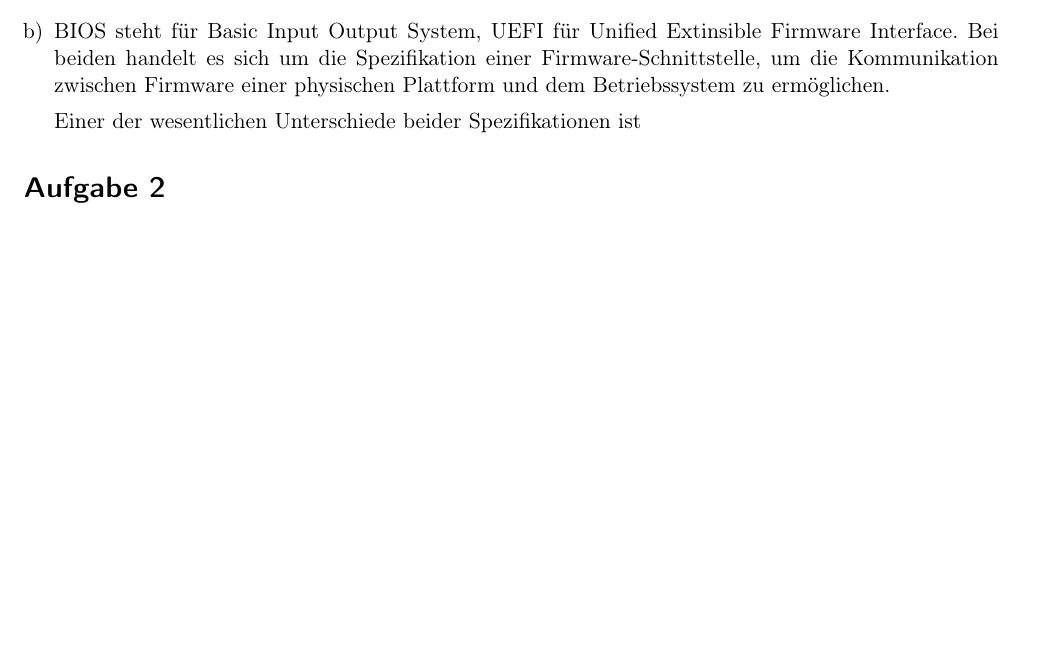
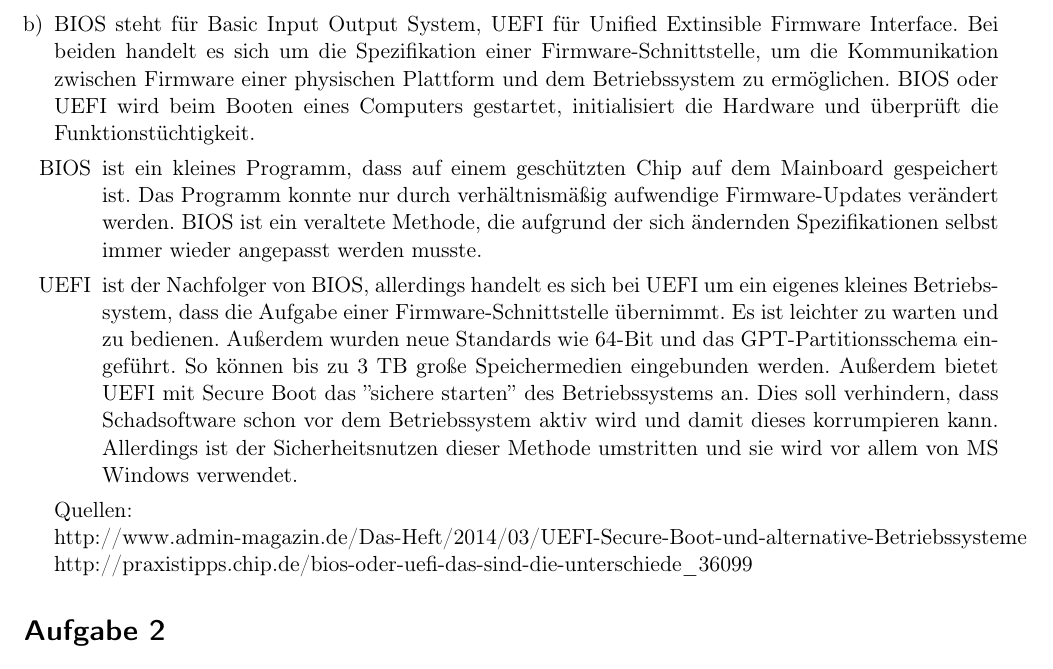
Before and after one commit to luisherrmann/SS17_BKS, a LaTeX problem sheet (uebung7/uebung7.tex): part of page 2 of 3, cut so that both start at the same text, the shorter picture padded with empty space. Compiled offline with pdfLaTeX.

Commit message:
U7: BIOS vs. UEFI

```diff
--- a/uebung7/uebung7.tex
+++ b/uebung7/uebung7.tex
@@ -96,9 +96,15 @@
 
 	\end{enumerate}
 
-	\item BIOS steht für Basic Input Output System, UEFI für Unified Extinsible Firmware Interface. Bei beiden handelt es sich um die Spezifikation einer Firmware-Schnittstelle, um die Kommunikation zwischen Firmware einer physischen Plattform und dem Betriebssystem zu ermöglichen.
+	\item BIOS steht für Basic Input Output System, UEFI für Unified Extinsible Firmware Interface. 	 Bei beiden handelt es sich um die Spezifikation einer Firmware-Schnittstelle, um die Kommunikation zwischen Firmware einer physischen Plattform und dem Betriebssystem zu ermöglichen. BIOS oder UEFI wird beim Booten eines Computers gestartet, initialisiert die Hardware und überprüft die Funktionstüchtigkeit.
+	\begin{enumerate}
+		\item[BIOS] ist ein kleines Programm, dass auf einem geschützten Chip auf dem Mainboard gespeichert ist. Das Programm konnte nur durch verhältnismäßig aufwendige Firmware-Updates verändert werden. BIOS ist ein veraltete Methode, die aufgrund der sich ändernden Spezifikationen selbst immer wieder angepasst werden musste.
+		\item[UEFI] ist der Nachfolger von BIOS, allerdings handelt es sich bei UEFI um ein eigenes kleines Betriebssystem, dass die Aufgabe einer Firmware-Schnittstelle übernimmt. Es ist leichter zu warten und zu bedienen. Außerdem wurden neue Standards wie 64-Bit und das GPT-Partitionsschema eingeführt. So können bis zu 3 TB große Speichermedien eingebunden werden. Außerdem bietet UEFI mit Secure Boot das ''sichere starten'' des Betriebssystems an. Dies soll verhindern, dass Schadsoftware schon vor dem Betriebssystem aktiv wird und damit dieses korrumpieren kann. Allerdings ist der Sicherheitsnutzen dieser Methode umstritten und sie wird vor allem von MS Windows verwendet.
+	\end{enumerate}
+	Quellen: \\
+	http://www.admin-magazin.de/Das-Heft/2014/03/UEFI-Secure-Boot-und-alternative-Betriebssysteme \\
+	http://praxistipps.chip.de/bios-oder-uefi-das-sind-die-unterschiede\_36099
 
-	Einer der wesentlichen Unterschiede beider Spezifikationen ist
 \end{enumerate}
 
 \section*{Aufgabe 2}
```
Also changed, not shown: uebung7/uebung7.tex (1 more changed lines).
